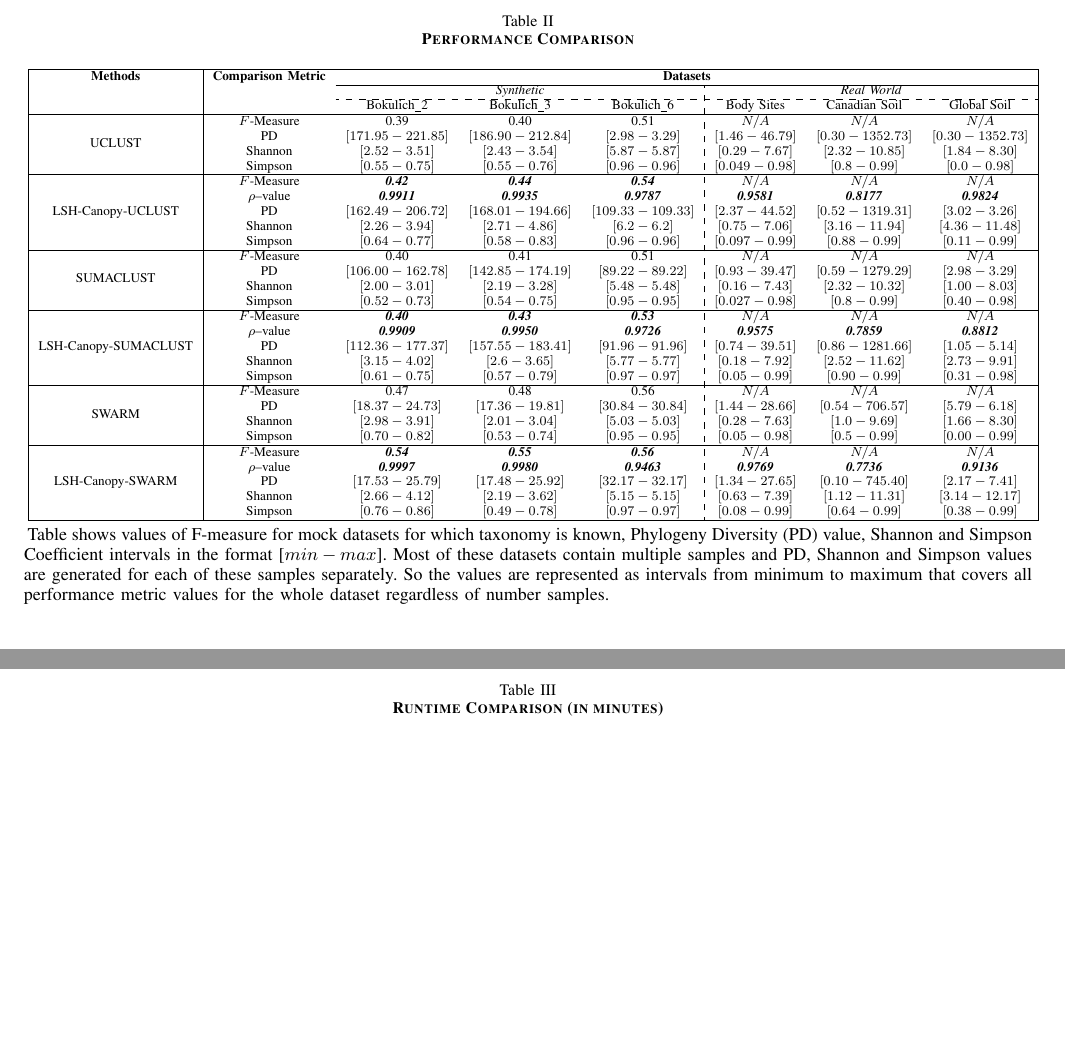
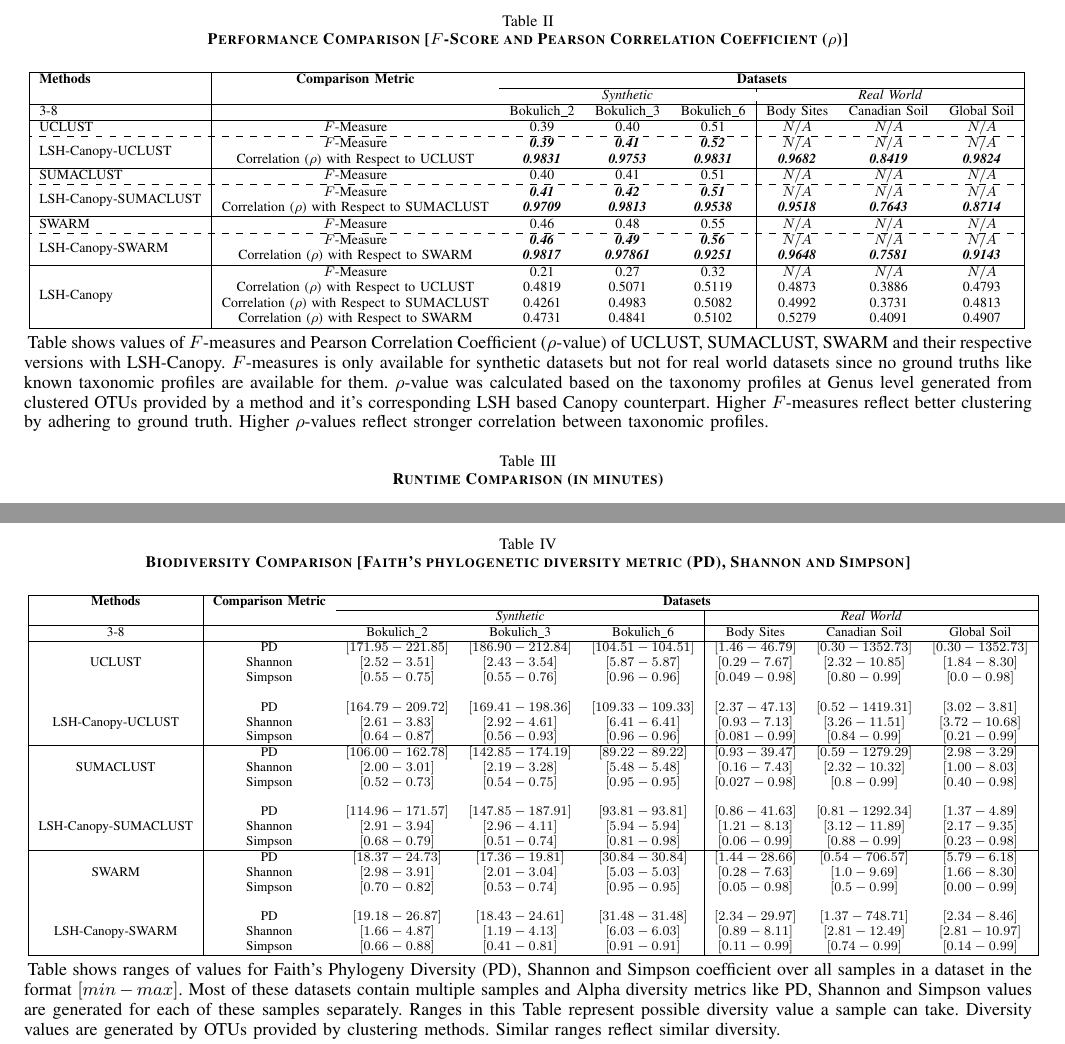
Before and after one commit to mrahma23/LSH-Canopy, a LaTeX paper (LSH-Canopy.tex): two parts of pages 9 and 10 of 13 before the commit and two parts of pages 9 and 10 of 12 after it, joined at a grey line, cut so that both start at the same text, the shorter picture padded with empty space. Compiled offline with pdfLaTeX.

Commit message:
Add files via upload

```diff
--- a/LSH-Canopy.tex
+++ b/LSH-Canopy.tex
@@ -742,14 +742,121 @@ SUMACLUST with LSH-Canopy we observed same $F$-score as SUMACLUST for Bokulich\_
 Finally SWARM with our proposed LSH-Canopy pipeline also showed better results than naive SWARM. We observed the highest $F$-score of $0.56$ in this study for
 Bokulich\_6 dataset from both naive and LSH-Canopy version of SWARM. For the other two synthetic datasets our proposed LSH-Canopy version of SWARM outperforms the naive counterpart. Ranges for PD, Shannon and Simpson were similar and correlation values were observed to be high. The lowest $\rho$-value for LSH-Canopy-SWARM was 0.7736 for Canadian Soil dataset.
 
+
+
+
+\begin{table*}[t]
+	\centering
+	\caption{\textbf{Performance Comparison [$F$-Score and Pearson Correlation Coefficient ($\rho$)]}}
+	\label{table:performanceTable}
+
+	\scalebox{0.87}{
+
+		\begin{tabular}{|l|c c c c| c c c|}
+
+			\hline
+
+			\textbf{Methods} & \textbf{Comparison Metric} & \multicolumn{6}{c|}{\textbf{Datasets}}\\
+
+			\cline{3-8}
+
+			& & \multicolumn{3}{c:}{\textit{Synthetic}} & \multicolumn{3}{c|}{\textit{Real World}}\\
+
+			\hline{3-8}
+
+			&  & Bokulich\_2 & Bokulich\_3 & Bokulich\_6 & Body Sites & Canadian Soil & Global Soil\\
+
+			\hline
+
+			\multirow{1}{*}{UCLUST} & $F$-Measure & 0.39 & 0.40 & 0.51 & $N/A$ & $N/A$ & $N/A$\\
+
+			\hdashline
+
+			\multirow{2}{*}{LSH-Canopy-UCLUST} & $F$-Measure & \textit{\textbf{0.39}} & \textit{\textbf{0.41}} & \textit{\textbf{0.52}} & $N/A$ & $N/A$ & $N/A$\\
+			& Correlation ($\rho$) with Respect to UCLUST & \textit{\textbf{0.9831}} & \textit{\textbf{0.9753}} & \textit{\textbf{0.9831}} & \textit{\textbf{0.9682}} & \textit{\textbf{0.8419}} & \textit{\textbf{0.9824}}\\
+
+			\hline
+
+			\multirow{1}{*}{SUMACLUST} & $F$-Measure & 0.40 & 0.41 & 0.51 & $N/A$ & $N/A$ & $N/A$\\
+
+			\hdashline
+
+			\multirow{2}{*}{LSH-Canopy-SUMACLUST} & $F$-Measure & \textit{\textbf{0.41}} & \textit{\textbf{0.42}} & \textit{\textbf{0.51}} & $N/A$ & $N/A$ & $N/A$\\
+			& Correlation ($\rho$) with Respect to SUMACLUST & \textit{\textbf{0.9709}} & \textit{\textbf{0.9813}} & \textit{\textbf{0.9538}} & \textit{\textbf{0.9518}} & \textit{\textbf{0.7643}} & \textit{\textbf{0.8714}}\\
+
+			\hline
+
+			\multirow{1}{*}{SWARM} & $F$-Measure & 0.46 & 0.48 & 0.55 & $N/A$ & $N/A$ & $N/A$\\
+
+			\hdashline
+
+			\multirow{2}{*}{LSH-Canopy-SWARM} & $F$-Measure & \textit{\textbf{0.46}} & \textit{\textbf{0.49}} & \textit{\textbf{0.56}} & $N/A$ & $N/A$ & $N/A$\\
+			& Correlation ($\rho$) with Respect to SWARM & \textit{\textbf{0.9817}} & \textit{\textbf{0.97861}} & \textit{\textbf{0.9251}} & \textit{\textbf{0.9648}} & \textit{\textbf{0.7581}} & \textit{\textbf{0.9143}}\\
+
+			\hline
+
+			\multirow{4}{*}{LSH-Canopy} & $F$-Measure & 0.21 & 0.27 & 0.32 & $N/A$ & $N/A$ & $N/A$\\
+			& Correlation ($\rho$) with Respect to UCLUST & 0.4819 & 0.5071 & 0.5119 & 0.4873 & 0.3886 & 0.4793 \\ & Correlation ($\rho$) with Respect to SUMACLUST & 0.4261 & 0.4983 & 0.5082 & 0.4992 & 0.3731 & 0.4813 \\  & Correlation ($\rho$) with Respect to SWARM & 0.4731 & 0.4841 & 0.5102 & 0.5279 & 0.4091 & 0.4907 \\
+
+			\hline
+
+		\end{tabular}
+	}
+	\small
+	\begin{tablenotes}
+		\item Table shows values of $F$-measures and Pearson Correlation Coefficient ($\rho$-value) of UCLUST, SUMACLUST, SWARM and their respective versions with LSH-Canopy. $F$-measures is only available for synthetic datasets but not for real world datasets since no ground truths like known taxonomic profiles are available for them. $\rho$-value was calculated based on the taxonomy profiles at Genus level generated from clustered OTUs provided by a method and it's corresponding LSH based Canopy counterpart. Higher $F$-measures reflect better clustering by adhering to ground truth. Higher $\rho$-values reflect stronger correlation between taxonomic profiles.
+	\end{tablenotes}
+
+\end{table*}
+
+
+\begin{table*}
+	\centering
+	\caption{\textbf{Runtime Comparison (in minutes)}}
+	\label{table:Runtime}
+	\scalebox{0.66}{
+		\begin{tabular}{|c c c|c c c c|c c c c|c c c c|}
+
+			\hline
+
+			\multicolumn{3}{|c|}{\textbf{Datasets}} & \multicolumn{12}{c|}{\textbf{Methods}}\\
+			%\cline{3-9}
+
+			\hline
+
+			\multirow{3}{*}{Type} & \multirow{3}{*}{Title} & \multirow{3}{*}{\# of Reads} & \multirow{3}{*}{UCLUST} & & \multirow{1}{*}{UCLUST} & \multirow{3}{*}{Speed Up} & \multirow{3}{*}{SUMACLUST} & & \multirow{1}{*}{SUMACLUST} & \multirow{3}{*}{Speed Up} & \multirow{3}{*}{SWARM} & & \multirow{1}{*}{SWARM} & \multirow{3}{*}{Speed Up}\\
+
+			& & & & LSH-Canopy & with & & & LSH-Canopy & with & & & LSH-Canopy & with & \\
+
+			& & & & & LSH-Canopy & & & & LSH-Canopy & & & & LSH-Canopy & \\
+
+			\hline
+
+			\multirow{3}{*}{\textit{Synthetic}} & Bokulich\_2 & 6,938,836 & 12.71 & 4.81 & \textit{\textbf{6.03}} & \textit{\textbf{2.10x}} & 87.53 & 5.73 & \textit{\textbf{33.03}} & \textit{\textbf{2.65x}} & 128.12 & 5.29 & \textit{\textbf{37.87}} & \textit{\textbf{3.38x}}\\
+			& Bokulich\_3 & 3,594,237 & 8.91 & 2.91 & \textit{\textbf{4.89}} & \textit{\textbf{1.82x}} & 11.73 & 3.05 & \textit{\textbf{7.89}} & \textit{\textbf{1.48x}} & 9.10 & 2.98 & \textit{\textbf{6.93}} & \textit{\textbf{1.31x}}\\
+			& Bokulich\_6 & 250,903 & 1.21 & 0.49 &  \textit{\textbf{1.08}} & \textit{\textbf{1.12x}} & \textit{\textbf{1.28}} & 0.52 & 1.34 & 0.96 & 1.97 & 0.51 & \textit{\textbf{1.29}} & \textit{\textbf{1.53x}}\\
+
+			\hline
+
+			\multirow{3}{*}{\textit{Real World}} & Body Sites & 886,630 & 2.12 & 1.03 & \textit{\textbf{1.51}} & \textit{\textbf{1.40x}} & 15.42 & 1.09 & \textit{\textbf{7.88}} & \textit{\textbf{1.95x}} & 3.64 & 0.98 & \textit{\textbf{1.71}} & \textit{\textbf{2.13x}}\\
+			& Canadian Soil & 2,966,053 & 9.55 & 2.18 & \textit{\textbf{5.91}} & \textit{\textbf{1.62x}} & 363.96 & 2.91 & \textit{\textbf{81.18}} & \textit{\textbf{4.48x}} & 97.50 & 3.11 & \textit{\textbf{32.16}} & \textit{\textbf{3.03x}} \\
+			& Global Soil & 9,252,764 & 72.47 & 21.38 &  \textit{\textbf{43.53}} & \textit{\textbf{1.67x}} & 510.92 & 20.82 & \textit{\textbf{66.27}} & \textit{\textbf{7.70x}} & 269.07 & 21.17 &  \textit{\textbf{56.14}} & \textit{\textbf{4.79x}}\\
+
+			\hline
+
+		\end{tabular}
+	}
+\end{table*}
+
+
 \begin{table*}[t]
 \centering
-\caption{\textbf{Performance Comparison}}
-\label{table:performanceTable}
+\caption{\textbf{Biodiversity Comparison [Faith’s phylogenetic diversity metric (PD), Shannon and Simpson]}}
+\label{table:bioDiversityTable}
 
 \scalebox{0.83}{
 
-\begin{tabular}{|c|c c c c: c c c|}
+\begin{tabular}{|c|c c c c| c c c|}
 
 \hline
 
@@ -757,57 +864,49 @@ Bokulich\_6 dataset from both naive and LSH-Canopy version of SWARM. For the oth
 
 \cline{3-8}
 
- & & \multicolumn{3}{c:}{\textit{Synthetic}} & \multicolumn{3}{c|}{\textit{Real World}}\\
+ & & \multicolumn{3}{c|}{\textit{Synthetic}} & \multicolumn{3}{c|}{\textit{Real World}}\\
 
-\cdashline{3-8}
+\hline{3-8}
 
  &  & Bokulich\_2 & Bokulich\_3 & Bokulich\_6 & Body Sites & Canadian Soil & Global Soil\\
 
 \hline
 
-\multirow{4}{*}{UCLUST} & $F$-Measure & 0.39 & 0.40 & 0.51 & $N/A$ & $N/A$ & $N/A$\\
-& PD & $\left[171.95-221.85\right]$ & $\left[186.90-212.84\right]$ & $\left[2.98-3.29\right]$ & $\left[1.46-46.79\right]$ & $\left[0.30-1352.73\right]$ & $\left[0.30-1352.73\right]$\\
+\multirow{3}{*}{UCLUST} & PD & $\left[171.95-221.85\right]$ & $\left[186.90-212.84\right]$ & $\left[104.51-104.51\right]$ & $\left[1.46-46.79\right]$ & $\left[0.30-1352.73\right]$ & $\left[0.30-1352.73\right]$\\
 & Shannon & $\left[2.52-3.51\right]$ & $\left[2.43-3.54\right]$ & $\left[5.87-5.87\right]$ & $\left[0.29-7.67\right]$ & $\left[2.32-10.85\right]$ & $\left[1.84-8.30\right]$\\
-& Simpson & $\left[0.55-0.75\right]$ & $\left[0.55-0.76\right]$ & $\left[0.96-0.96\right]$ & $\left[0.049-0.98\right]$ & $\left[0.8-0.99\right]$ & $\left[0.0-0.98\right]$\\
+& Simpson & $\left[0.55-0.75\right]$ & $\left[0.55-0.76\right]$ & $\left[0.96-0.96\right]$ & $\left[0.049-0.98\right]$ & $\left[0.80-0.99\right]$ & $\left[0.0-0.98\right]$\\
 
-\hline
+ & & & & & & & \\
 
-\multirow{5}{*}{LSH-Canopy-UCLUST} & $F$-Measure & \textit{\textbf{0.42}} & \textit{\textbf{0.44}} & \textit{\textbf{0.54}} & $N/A$ & $N/A$ & $N/A$\\
-& $\rho$--value & \textit{\textbf{0.9911}} & \textit{\textbf{0.9935}} & \textit{\textbf{0.9787}} & \textit{\textbf{0.9581}} & \textit{\textbf{0.8177}} & \textit{\textbf{0.9824}}\\
-& PD & $\left[162.49-206.72\right]$ & $\left[168.01-194.66\right]$ & $\left[109.33-109.33\right]$ & $\left[2.37-44.52\right]$ & $\left[0.52-1319.31\right]$ & $\left[3.02-3.26\right]$\\
-& Shannon & $\left[2.26-3.94\right]$ & $\left[2.71-4.86\right]$ & $\left[6.2-6.2\right]$ & $\left[0.75-7.06\right]$ & $\left[3.16-11.94\right]$ & $\left[4.36-11.48\right]$\\
-& Simpson & $\left[0.64-0.77\right]$ & $\left[0.58-0.83\right]$ & $\left[0.96-0.96\right]$ & $\left[0.097-0.99\right]$ & $\left[0.88-0.99\right]$ & $\left[0.11-0.99\right]$\\
+\multirow{3}{*}{LSH-Canopy-UCLUST} & PD & $\left[164.79-209.72\right]$ & $\left[169.41-198.36\right]$ & $\left[109.33-109.33\right]$ & $\left[2.37-47.13\right]$ & $\left[0.52-1419.31\right]$ & $\left[3.02-3.81\right]$\\
+& Shannon & $\left[2.61-3.83\right]$ & $\left[2.92-4.61\right]$ & $\left[6.41-6.41\right]$ & $\left[0.93-7.13\right]$ & $\left[3.26-11.51\right]$ & $\left[3.72-10.68\right]$\\
+& Simpson & $\left[0.64-0.87\right]$ & $\left[0.56-0.93\right]$ & $\left[0.96-0.96\right]$ & $\left[0.081-0.99\right]$ & $\left[0.84-0.99\right]$ & $\left[0.21-0.99\right]$\\
 
-\hline
-
-\multirow{4}{*}{SUMACLUST} & $F$-Measure & 0.40 & 0.41 & 0.51 & $N/A$ & $N/A$ & $N/A$\\
-& PD & $\left[106.00-162.78\right]$ & $\left[142.85-174.19\right]$ & $\left[89.22-89.22\right]$ & $\left[0.93-39.47\right]$ & $\left[0.59-1279.29\right]$ & $\left[2.98-3.29\right]$\\
-& Shannon & $\left[2.00-3.01\right]$ & $\left[2.19-3.28\right]$ & $\left[5.48-5.48\right]$ & $\left[0.16-7.43\right]$ & $\left[2.32-10.32\right]$ & $\left[1.00-8.03\right]$\\
-& Simpson & $\left[0.52-0.73\right]$ & $\left[0.54-0.75\right]$ & $\left[0.95-0.95\right]$ & $\left[0.027-0.98\right]$ & $\left[0.8-0.99\right]$ & $\left[0.40-0.98\right]$\\
-
-\hline
-
-\multirow{5}{*}{LSH-Canopy-SUMACLUST} & $F$-Measure & \textit{\textbf{0.40}} & \textit{\textbf{0.43}} & \textit{\textbf{0.53}} & $N/A$ & $N/A$ & $N/A$\\
-& $\rho$--value & \textit{\textbf{0.9909}} & \textit{\textbf{0.9950}} & \textit{\textbf{0.9726}} & \textit{\textbf{0.9575}} & \textit{\textbf{0.7859}} & \textit{\textbf{0.8812}}\\
-& PD & $\left[112.36-177.37\right]$ & $\left[157.55-183.41\right]$ & $\left[91.96-91.96\right]$ & $\left[0.74-39.51\right]$ & $\left[0.86-1281.66\right]$ & $\left[1.05-5.14\right]$\\
-& Shannon & $\left[3.15-4.02\right]$ & $\left[2.6-3.65\right]$ & $\left[5.77-5.77\right]$ & $\left[0.18-7.92\right]$ & $\left[2.52-11.62\right]$ & $\left[2.73-9.91\right]$\\
-& Simpson & $\left[0.61-0.75\right]$ & $\left[0.57-0.79\right]$ & $\left[0.97-0.97\right]$ & $\left[0.05-0.99\right]$ & $\left[0.90-0.99\right]$ & $\left[0.31-0.98\right]$\\
 
 
 \hline
 
-\multirow{4}{*}{SWARM} & $F$-Measure & 0.47 & 0.48 & 0.56 & $N/A$ & $N/A$ & $N/A$\\
-& PD & $\left[18.37-24.73\right]$ & $\left[17.36-19.81\right]$ & $\left[30.84-30.84\right]$ & $\left[1.44-28.66\right]$ & $\left[0.54-706.57\right]$ & $\left[5.79-6.18\right]$\\
+\multirow{3}{*}{SUMACLUST} & PD & $\left[106.00-162.78\right]$ & $\left[142.85-174.19\right]$ & $\left[89.22-89.22\right]$ & $\left[0.93-39.47\right]$ & $\left[0.59-1279.29\right]$ & $\left[2.98-3.29\right]$\\
+& Shannon & $\left[2.00-3.01\right]$ & $\left[2.19-3.28\right]$ & $\left[5.48-5.48\right]$ & $\left[0.16-7.43\right]$ & $\left[2.32-10.32\right]$ & $\left[1.00-8.03\right]$\\
+& Simpson & $\left[0.52-0.73\right]$ & $\left[0.54-0.75\right]$ & $\left[0.95-0.95\right]$ & $\left[0.027-0.98\right]$ & $\left[0.8-0.99\right]$ & $\left[0.40-0.98\right]$\\
+
+ & & & & & & & \\
+
+\multirow{3}{*}{LSH-Canopy-SUMACLUST} & PD & $\left[114.96-171.57\right]$ & $\left[147.85-187.91\right]$ & $\left[93.81-93.81\right]$ & $\left[0.86-41.63\right]$ & $\left[0.81-1292.34\right]$ & $\left[1.37-4.89\right]$\\
+& Shannon & $\left[2.91-3.94\right]$ & $\left[2.96-4.11\right]$ & $\left[5.94-5.94\right]$ & $\left[1.21-8.13\right]$ & $\left[3.12-11.89\right]$ & $\left[2.17-9.35\right]$\\
+& Simpson & $\left[0.68-0.79\right]$ & $\left[0.51-0.74\right]$ & $\left[0.81-0.98\right]$ & $\left[0.06-0.99\right]$ & $\left[0.88-0.99\right]$ & $\left[0.23-0.98\right]$\\
+
+\hline
+
+\multirow{3}{*}{SWARM} & PD & $\left[18.37-24.73\right]$ & $\left[17.36-19.81\right]$ & $\left[30.84-30.84\right]$ & $\left[1.44-28.66\right]$ & $\left[0.54-706.57\right]$ & $\left[5.79-6.18\right]$\\
 & Shannon & $\left[2.98-3.91\right]$ & $\left[2.01-3.04\right]$ & $\left[5.03-5.03\right]$ & $\left[0.28-7.63\right]$ & $\left[1.0-9.69\right]$ & $\left[1.66-8.30\right]$\\
 & Simpson & $\left[0.70-0.82\right]$ & $\left[0.53-0.74\right]$ & $\left[0.95-0.95\right]$ & $\left[0.05-0.98\right]$ & $\left[0.5-0.99\right]$ & $\left[0.00-0.99\right]$\\
 
-\hline
+ & & & & & & & \\
 
-\multirow{5}{*}{LSH-Canopy-SWARM} & $F$-Measure & \textit{\textbf{0.54}} & \textit{\textbf{0.55}} & \textit{\textbf{0.56}} & $N/A$ & $N/A$ & $N/A$\\
-& $\rho$--value & \textit{\textbf{0.9997}} & \textit{\textbf{0.9980}} & \textit{\textbf{0.9463}} & \textit{\textbf{0.9769}} & \textit{\textbf{0.7736}} & \textit{\textbf{0.9136}}\\
-& PD & $\left[17.53-25.79\right]$ & $\left[17.48-25.92\right]$ & $\left[32.17-32.17\right]$ & $\left[1.34-27.65\right]$ & $\left[0.10-745.40\right]$ & $\left[2.17-7.41\right]$\\
-& Shannon & $\left[2.66-4.12\right]$ & $\left[2.19-3.62\right]$ & $\left[5.15-5.15\right]$ & $\left[0.63-7.39\right]$ & $\left[1.12-11.31\right]$ & $\left[3.14-12.17\right]$\\
-& Simpson & $\left[0.76-0.86\right]$ & $\left[0.49-0.78\right]$ & $\left[0.97-0.97\right]$ & $\left[0.08-0.99\right]$ & $\left[0.64-0.99\right]$ & $\left[0.38-0.99\right]$\\
+\multirow{3}{*}{LSH-Canopy-SWARM} & PD & $\left[19.18-26.87\right]$ & $\left[18.43-24.61\right]$ & $\left[31.48-31.48\right]$ & $\left[2.34-29.97\right]$ & $\left[1.37-748.71\right]$ & $\left[2.34-8.46\right]$\\
+& Shannon & $\left[1.66-4.87\right]$ & $\left[1.19-4.13\right]$ & $\left[6.03-6.03\right]$ & $\left[0.89-8.11\right]$ & $\left[2.81-12.49\right]$ & $\left[2.81-10.97\right]$\\
+& Simpson & $\left[0.66-0.88\right]$ & $\left[0.41-0.81\right]$ & $\left[0.91-0.91\right]$ & $\left[0.11-0.99\right]$ & $\left[0.74-0.99\right]$ & $\left[0.14-0.99\right]$\\
 
 \hline
 
@@ -815,7 +914,7 @@ Bokulich\_6 dataset from both naive and LSH-Canopy version of SWARM. For the oth
 }
 \small
 \begin{tablenotes}
-	\item Table shows values of F-measure for mock datasets for which taxonomy is known, Phylogeny Diversity (PD) value, Shannon and Simpson Coefficient intervals in the format [$min-max$]. Most of these datasets contain multiple samples and PD, Shannon and Simpson values are generated for each of these samples separately. So the values are represented as intervals from minimum to maximum that covers all performance metric values for the whole dataset regardless of number samples.
+	\item Table shows ranges of values for Faith’s Phylogeny Diversity (PD), Shannon and Simpson coefficient over all samples in a dataset in the format $[min-max]$. Most of these datasets contain multiple samples and Alpha diversity metrics like PD, Shannon and Simpson values are generated for each of these samples separately. Ranges in this Table represent possible diversity value a sample can take. Diversity values are generated by OTUs provided by clustering methods. Similar ranges reflect similar diversity.
 \end{tablenotes}
 
 \end{table*}
@@ -828,6 +927,3 @@ For SUMACLUST we can see from Table \ref{table:Runtime} that LSH-Canopy-SUMACLUS
 We can see a similar footprints for LSH-Canopy-SWARM from Table \ref{table:Runtime}. SWARM took 128.12 minutes for Bokulich\_2 dataset whereas LSH-Canopy-SWARM took 37.87 minutes only. SWARM was relatively faster for Bokulich\_3, Bokulich\_6 and Body Site datasets than SUMACLUST and LSH-Canopy-SWARM was faster than the corresponding naive version. But again major improvement in runtime was observed for larger real world datasets namely Canadian Soil and Global Soil datasets. LSH-Canopy-SWARM was nearly 3 times faster than naive SWARM for Canadian Soil dataset and \textbf{??} faster than Global Soil dataset. These observations refers to the fact that our proposed LSH-Canopy pipeline scale well with larger datasets and performs better in such case comparing to medium or smaller datasets.
 
 
-\begin{table*}
-\centering
-\caption{\textbf{Runtime Comparison (in minutes)}}
```
Also changed, not shown: LSH-Canopy.pdf, bokulich_2_T2.png (added), bokulich_3_T2.png (added), bokulich_6_T2.png (added), LSH-Canopy.tex (118 more changed lines).
